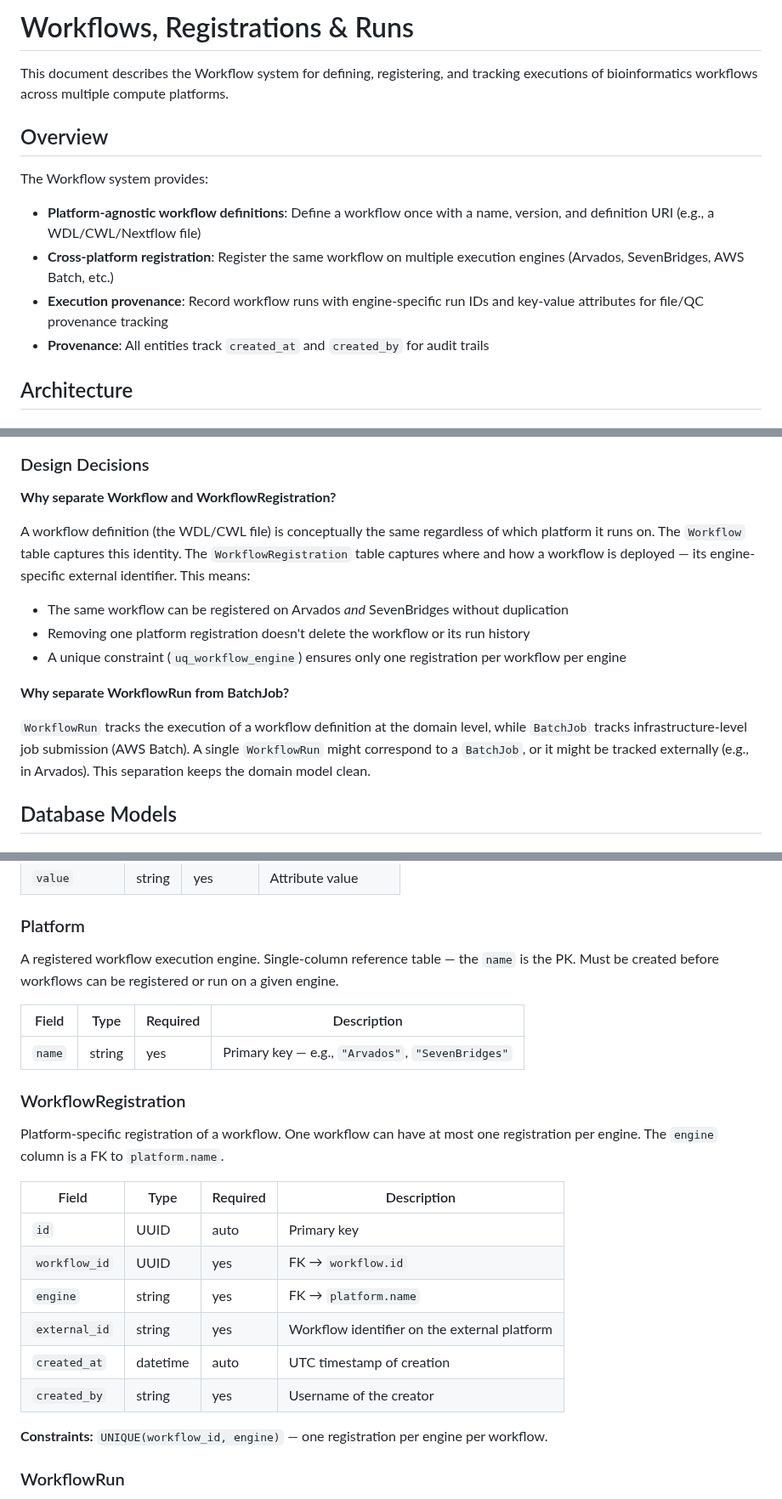
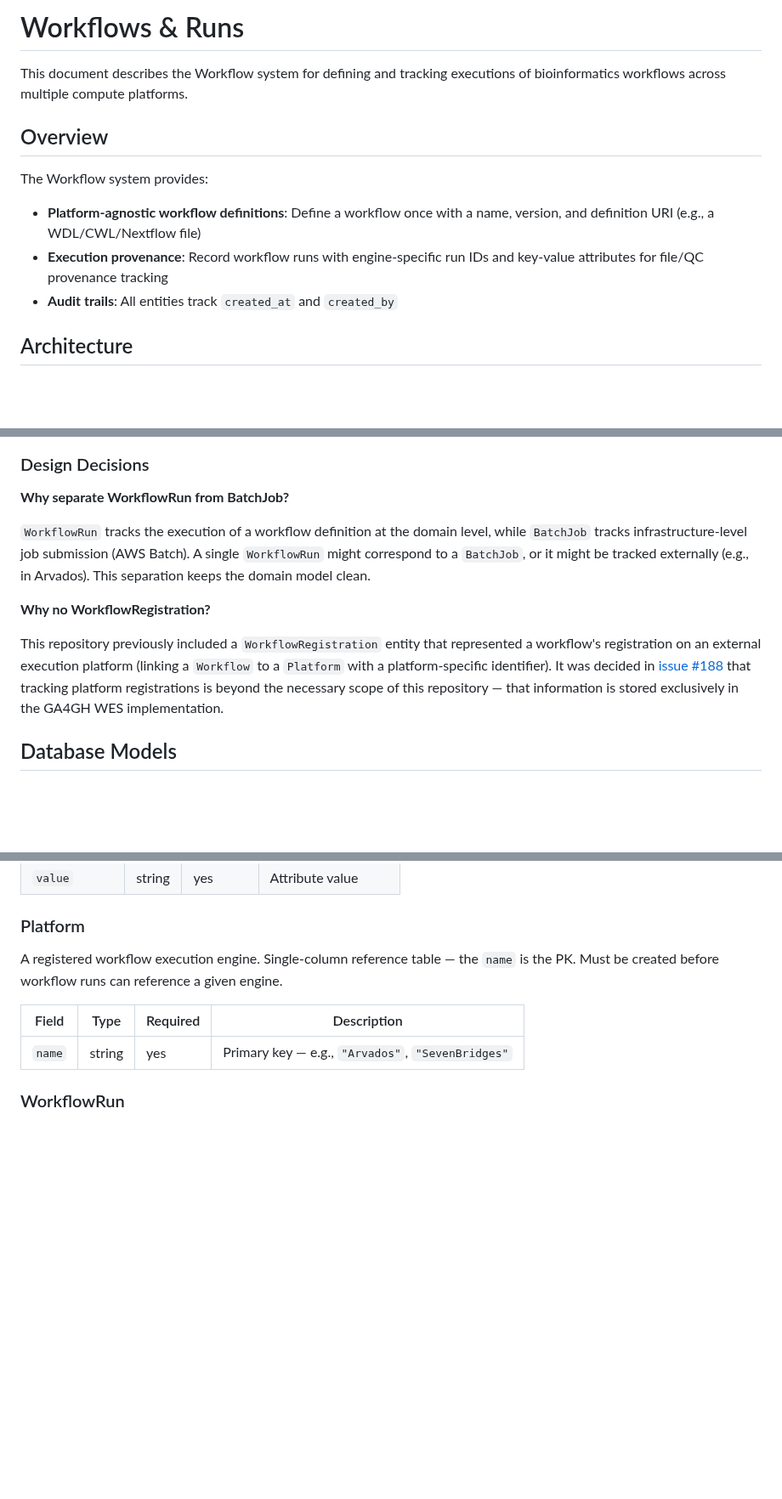
Before and after one commit to NGS360/APIServer, a Markdown page: docs/WORKFLOWS.md, 3 parts joined by grey strips. Shown at 85% size. Drawn GitHub-style; blank space fills up the shorter version.

```diff
--- a/docs/WORKFLOWS.md
+++ b/docs/WORKFLOWS.md
@@ -1,15 +1,14 @@
-# Workflows, Registrations & Runs
+# Workflows & Runs
 
-This document describes the Workflow system for defining, registering, and tracking executions of bioinformatics workflows across multiple compute platforms.
+This document describes the Workflow system for defining and tracking executions of bioinformatics workflows across multiple compute platforms.
 
 ## Overview
 
 The Workflow system provides:
 
 - **Platform-agnostic workflow definitions**: Define a workflow once with a name, version, and definition URI (e.g., a WDL/CWL/Nextflow file)
-- **Cross-platform registration**: Register the same workflow on multiple execution engines (Arvados, SevenBridges, AWS Batch, etc.)
 - **Execution provenance**: Record workflow runs with engine-specific run IDs and key-value attributes for file/QC provenance tracking
-- **Provenance**: All entities track `created_at` and `created_by` for audit trails
+- **Audit trails**: All entities track `created_at` and `created_by`
 
 ## Architecture
 
@@ -72,17 +60,13 @@ erDiagram
 
 ### Design Decisions
 
-**Why separate Workflow and WorkflowRegistration?**
-
-A workflow definition (the WDL/CWL file) is conceptually the same regardless of which platform it runs on. The `Workflow` table captures this identity. The `WorkflowRegistration` table captures where and how a workflow is deployed — its engine-specific external identifier. This means:
-
-- The same workflow can be registered on Arvados *and* SevenBridges without duplication
-- Removing one platform registration doesn't delete the workflow or its run history
-- A unique constraint (`uq_workflow_engine`) ensures only one registration per workflow per engine
-
 **Why separate WorkflowRun from BatchJob?**
 
 `WorkflowRun` tracks the execution of a workflow definition at the domain level, while `BatchJob` tracks infrastructure-level job submission (AWS Batch). A single `WorkflowRun` might correspond to a `BatchJob`, or it might be tracked externally (e.g., in Arvados). This separation keeps the domain model clean.
+
+**Why no WorkflowRegistration?**
+
+This repository previously included a `WorkflowRegistration` entity that represented a workflow's registration on an external execution platform (linking a `Workflow` to a `Platform` with a platform-specific identifier). It was decided in [issue #188](https://github.com/cbio/APIServer/issues/188) that tracking platform registrations is beyond the necessary scope of this repository — that information is stored exclusively in the GA4GH WES implementation.
 
 ## Database Models
 
@@ -112,26 +96,11 @@ Key-value metadata for workflows. Extensible without schema changes.
 
 ### Platform
 
-A registered workflow execution engine. Single-column reference table — the `name` is the PK. Must be created before workflows can be registered or run on a given engine.
+A registered workflow execution engine. Single-column reference table — the `name` is the PK. Must be created before workflow runs can reference a given engine.
 
 | Field | Type | Required | Description |
 |-------|------|----------|-------------|
 | `name` | string | yes | Primary key — e.g., `"Arvados"`, `"SevenBridges"` |
-
-### WorkflowRegistration
-
-Platform-specific registration of a workflow. One workflow can have at most one registration per engine. The `engine` column is a FK to `platform.name`.
-
-| Field | Type | Required | Description |
-|-------|------|----------|-------------|
-| `id` | UUID | auto | Primary key |
-| `workflow_id` | UUID | yes | FK → `workflow.id` |
-| `engine` | string | yes | FK → `platform.name` |
-| `external_id` | string | yes | Workflow identifier on the external platform |
-| `created_at` | datetime | auto | UTC timestamp of creation |
-| `created_by` | string | yes | Username of the creator |
-
-**Constraints:** `UNIQUE(workflow_id, engine)` — one registration per engine per workflow.
 
 ### WorkflowRun
 
```
Also changed, not shown: other parts of docs/WORKFLOWS.md (+5 -70 lines), docs/ER_DIAGRAM.md (+2 -18 lines), docs/PIPELINES.md (+2 -2 lines).
